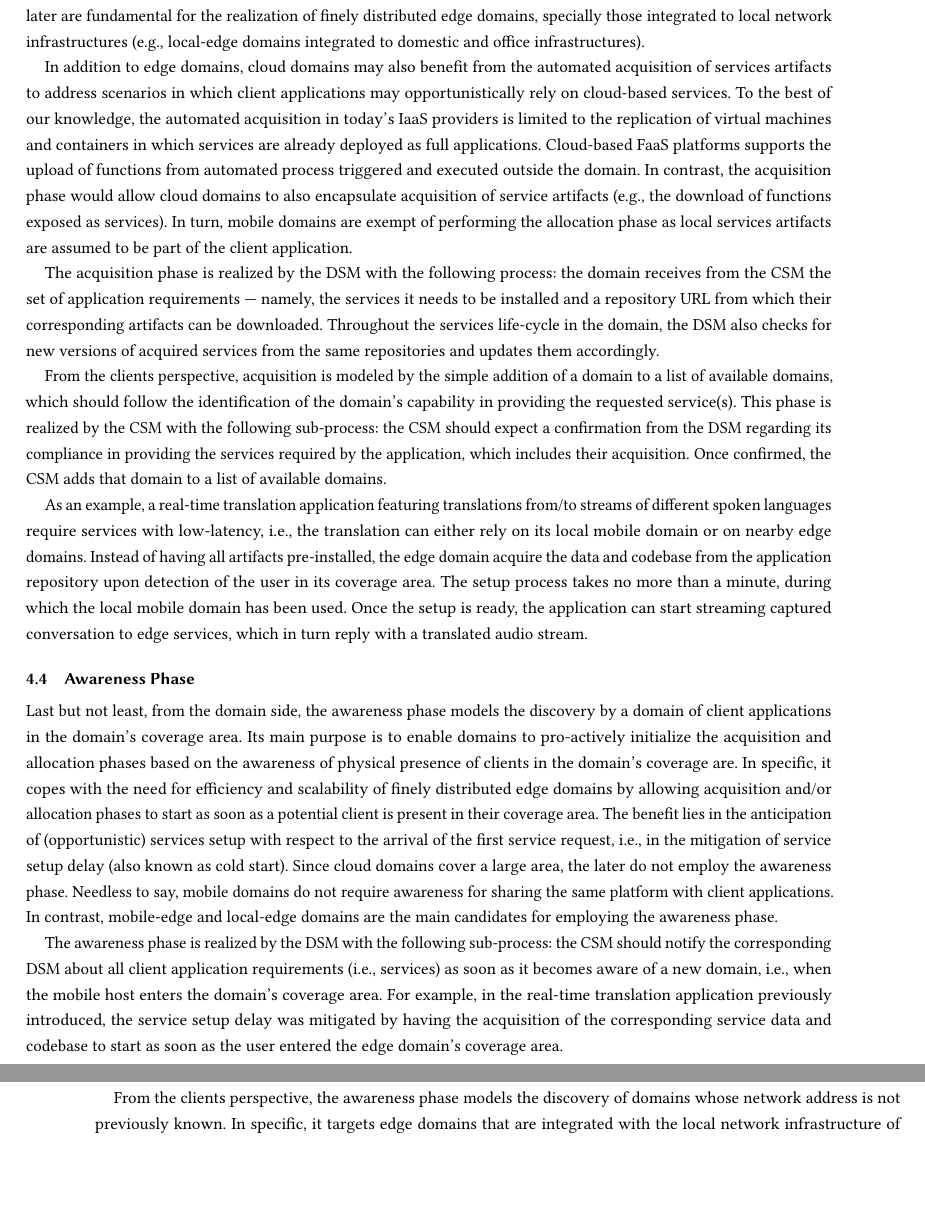
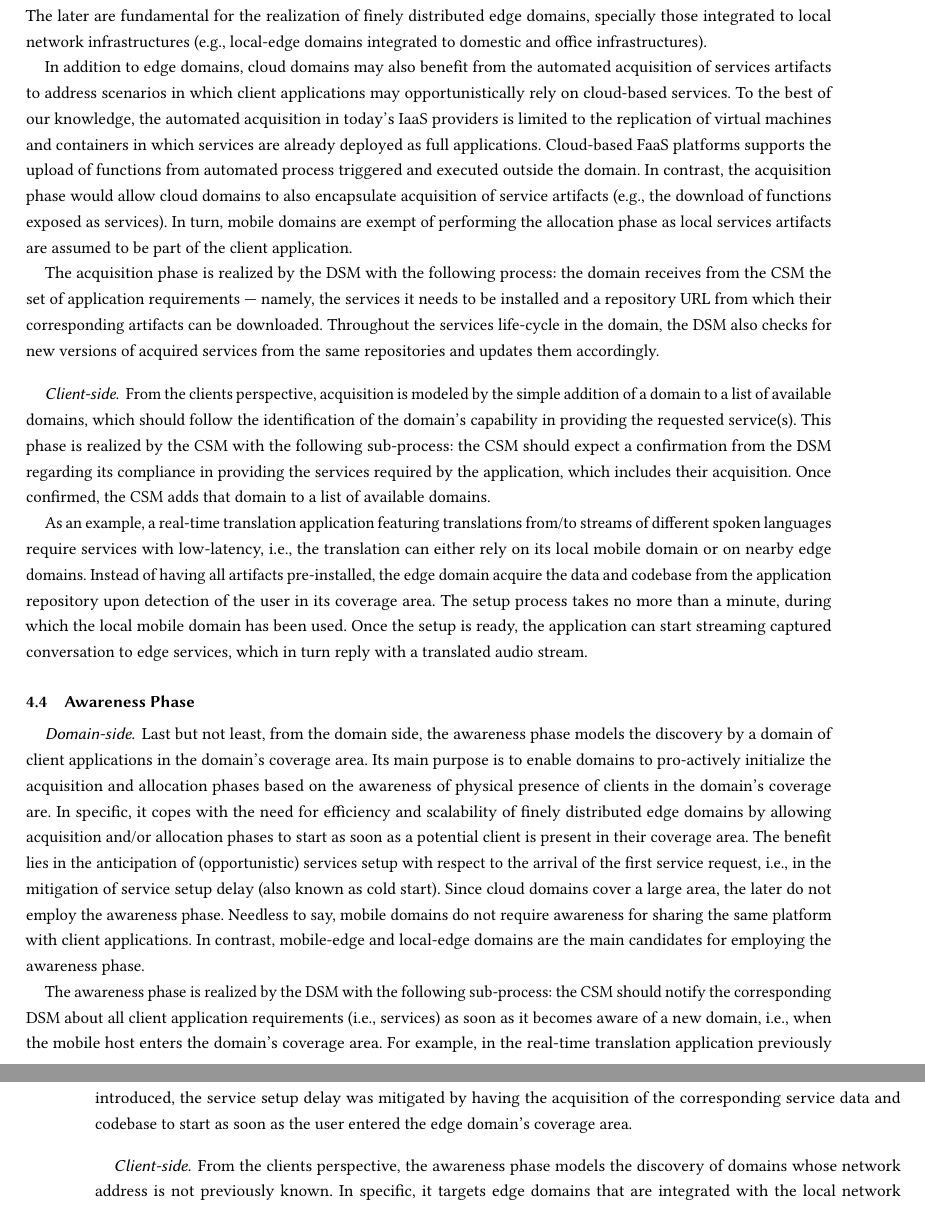
Before and after one commit to danilomendonca/acm-toit-continuum, a LaTeX paper (main.tex, which reads sections/proposal.tex): two parts of pages 11 and 12 of 23, joined at a grey line, cut so that both start at the same text, the shorter picture padded with empty space. Compiled offline with pdfLaTeX.

Commit message:
adds domain-side/client-side subsubsections to each phase's subsections

```diff
--- a/sections/proposal.tex
+++ b/sections/proposal.tex
@@ -77,14 +77,14 @@ For example, upon unavailability of edge domains providing services with low lat
 
 %The Acquisition phase has the following purposes: 1) to enable the efficient (Req. \textbf{R1.2}) and automated (Req. \textbf{R3.2}) download and installation of service artifacts; and 2) to enable clients to identify, among the known domains, those compatible with their requirements (Req. \textbf{R2.1}).
 
-From the domain side, the allocation phase models the dynamic and automated acquisition of service artifacts upon identification of requirements from a given application. Its ultimate goal is to mitigate the usage of domain resources before actual demand and, more importantly, encapsulate this operational aspect from domain administrators. The later are fundamental for the realization of finely distributed edge domains, specially those integrated to local network infrastructures (e.g., local-edge domains integrated to domestic and office infrastructures).
+\subsubsection*{Domain-side} From the domain side, the allocation phase models the dynamic and automated acquisition of service artifacts upon identification of requirements from a given application. Its ultimate goal is to mitigate the usage of domain resources before actual demand and, more importantly, encapsulate this operational aspect from domain administrators. The later are fundamental for the realization of finely distributed edge domains, specially those integrated to local network infrastructures (e.g., local-edge domains integrated to domestic and office infrastructures).
 
 In addition to edge domains, cloud domains may also benefit from the automated acquisition of services artifacts to address scenarios in which client applications may opportunistically rely on cloud-based services. To the best of our knowledge, the automated acquisition in today's IaaS providers is limited to the replication of virtual machines and containers in which services are already deployed as full applications. Cloud-based FaaS platforms supports the upload of functions from automated process triggered and executed outside the domain. In contrast, the acquisition phase would allow cloud domains to also encapsulate acquisition of service artifacts (e.g., the download of functions exposed as services). In turn, mobile domains are exempt of performing the allocation phase as local services artifacts are assumed to be part of the client application.
 
 The acquisition phase is realized by the DSM with the following process: the domain receives from the CSM the set of application requirements --- namely, the services it needs to be installed and a repository URL from which their corresponding artifacts can be downloaded. Throughout the services life-cycle in the domain, the DSM also checks for new versions of acquired services from the same repositories and updates them accordingly.
 
 %In case the service has already been acquired or as the acquisition finishes, clients should add that domain to their list of available domains.
-From the clients perspective, acquisition is modeled by the simple addition of a domain to a list of available domains, which should follow the identification of the domain's capability in providing the requested service(s). This phase is realized by the CSM with the following sub-process: the CSM should expect a confirmation from the DSM regarding its compliance in providing the services required by the application, which includes their acquisition. Once confirmed, the CSM adds that domain to a list of available domains.
+\subsubsection*{Client-side} From the clients perspective, acquisition is modeled by the simple addition of a domain to a list of available domains, which should follow the identification of the domain's capability in providing the requested service(s). This phase is realized by the CSM with the following sub-process: the CSM should expect a confirmation from the DSM regarding its compliance in providing the services required by the application, which includes their acquisition. Once confirmed, the CSM adds that domain to a list of available domains.
 
 As an example, a real-time translation application featuring translations from/to streams of different spoken languages require services with low-latency, i.e., the translation can either rely on its local mobile domain or on nearby edge domains. Instead of having all artifacts pre-installed, the edge domain acquire the data and codebase from the application repository upon detection of the user in its coverage area. The setup process takes no more than a minute, during which the local mobile domain has been used. Once the setup is ready, the application can start streaming captured conversation to edge services, which in turn reply with a translated audio stream.
 
@@ -103,11 +103,11 @@ As an example, a real-time translation application featuring translations from/t
 %CA: awareness is not needed because the edge domain should always be coupled to the network infrastructure; network components shoudl aways route traffic to existing edge servers; additionally, the edge domain should be able to acquire and allocate services upon detection of the first requests.
 %A: A3-E model is agnostic w.r.t. the use of network technologies to route traffic to the edge servers; a given domain my count on network components to traffic route to its servers instead of negociating directly with clients aware of its existance; nonetheless, the lack of awareness limits the acquisition and deployment of services to reactive, as the domain would only identify a given service upon the first request has been made. Clients, in the other hand, would not be able to choose from alternative domains.
 
-Last but not least, from the domain side, the awareness phase models the discovery by a domain of client applications in the domain's coverage area. Its main purpose is to enable domains to pro-actively initialize the acquisition and allocation phases based on the awareness of physical presence of clients in the domain's coverage are. In specific, it copes with the need for efficiency and scalability of finely distributed edge domains by allowing acquisition and/or allocation phases to start as soon as a potential client is present in their coverage area. The benefit lies in the anticipation of (opportunistic) services setup with respect to the arrival of the first service request, i.e., in the mitigation of service setup delay (also known as cold start). Since cloud domains cover a large area, the later do not employ the awareness phase. Needless to say, mobile domains do not require awareness for sharing the same platform with client applications. In contrast, mobile-edge and local-edge domains are the main candidates for employing the awareness phase.
+\subsubsection*{Domain-side} Last but not least, from the domain side, the awareness phase models the discovery by a domain of client applications in the domain's coverage area. Its main purpose is to enable domains to pro-actively initialize the acquisition and allocation phases based on the awareness of physical presence of clients in the domain's coverage are. In specific, it copes with the need for efficiency and scalability of finely distributed edge domains by allowing acquisition and/or allocation phases to start as soon as a potential client is present in their coverage area. The benefit lies in the anticipation of (opportunistic) services setup with respect to the arrival of the first service request, i.e., in the mitigation of service setup delay (also known as cold start). Since cloud domains cover a large area, the later do not employ the awareness phase. Needless to say, mobile domains do not require awareness for sharing the same platform with client applications. In contrast, mobile-edge and local-edge domains are the main candidates for employing the awareness phase.
 
 The awareness phase is realized by the DSM with the following sub-process: the CSM should notify the corresponding DSM about all client application requirements (i.e., services) as soon as it becomes aware of a new domain, i.e., when the mobile host enters the domain's coverage area. For example, in the real-time translation application previously introduced, the service setup delay was mitigated by having the acquisition of the corresponding service data and codebase to start as soon as the user entered the edge domain's coverage area.
 
-From the clients perspective, the awareness phase models the discovery of domains whose network address is not previously known. In specific, it targets edge domains that are integrated with the local network infrastructure of buildings and public spaces. This modality contrasts with cloud domains featuring a well-known Internet name that is solved by networking components such as traffic managers and domain-name servers. Additionally, it contrasts with mobile-edge domains~\cite{} that may count on specialized components at the cellular infrastructure to route requests to edge servers.
+\subsubsection*{Client-side} From the clients perspective, the awareness phase models the discovery of domains whose network address is not previously known. In specific, it targets edge domains that are integrated with the local network infrastructure of buildings and public spaces. This modality contrasts with cloud domains featuring a well-known Internet name that is solved by networking components such as traffic managers and domain-name servers. Additionally, it contrasts with mobile-edge domains~\cite{} that may count on specialized components at the cellular infrastructure to route requests to edge servers.
 
 The awareness phase is realized by the CSM in conjunction with the DSM by having the latter broadcasting messages in the network that should be intercepted by the CSM.
 Such approach should alleviate the battery consumption of mobile devices, as their role is to intercept (react) to messages broadcasted by the domain rather than query for potential domains in the network. As an example, a local-edge domain located at a user's home is discovered whenever the user arrives home and connects to its private network. Once found, this domain becomes an alternative for the provisioning of services required by the many applications hosted by the user's smartphone, tablet, and other IoT gadgets. %New applications installed shall trigger the installation of services by that domain.
```
